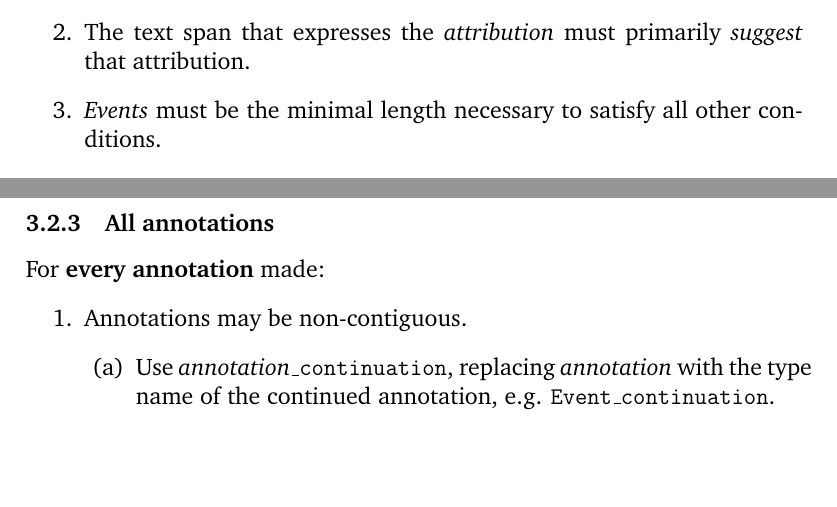
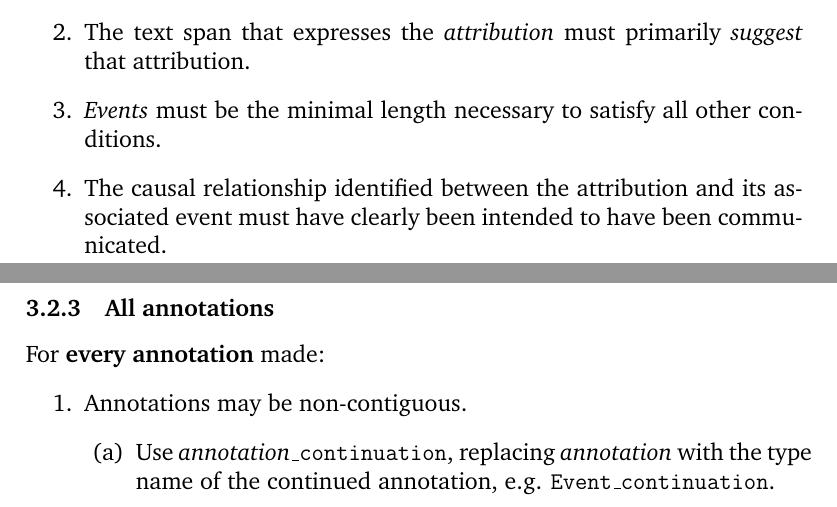
Before and after one commit to nickwbarber/PES-guide, a LaTeX document (guide.tex): two parts of pages 6 and 7 of 7, joined at a grey line, cut so that both start at the same text, the shorter picture padded with empty space. Compiled offline with pdfLaTeX.

Commit message:
added condition to attributions: causal relationship expressions need to have been intended

```diff
--- a/guide.tex
+++ b/guide.tex
@@ -142,6 +142,7 @@ Some definitions:
             \item The \emph{attribution} must have been mentioned during conversation.
             \item The text span that expresses the \emph{attribution} must primarily \emph{suggest} that attribution. %...", and nothing else."?
             \item \emph{Events} must be the minimal length necessary to satisfy all other conditions.
+            \item The causal relationship identified between the attribution and its associated event must have clearly been intended to have been communicated.
         \end{enumerate}
 
 
```
Also changed, not shown: guide.pdf.
